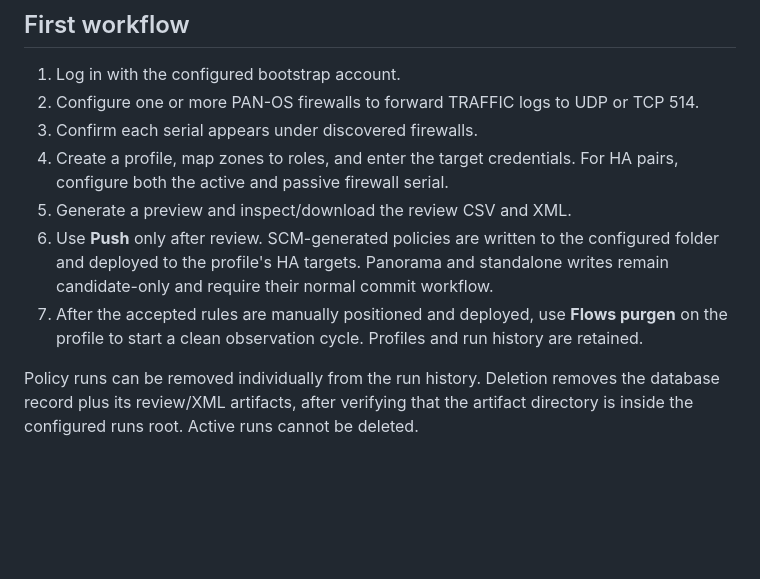
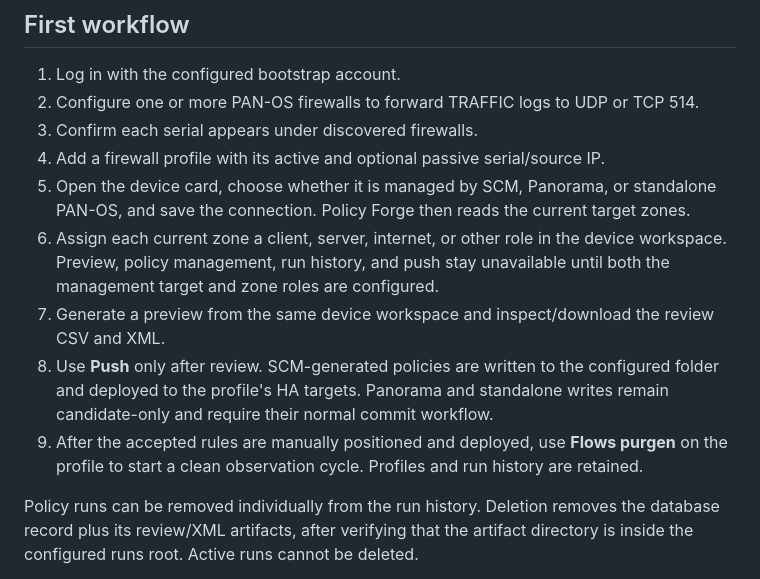
Before and after one commit to OCD-PS/pa-policy-forge, a Markdown page: README.md, the part around the change. Drawn GitHub-style; blank space fills up the shorter version.

Commit message:
Document device-first policy workflow

```diff
--- a/README.md
+++ b/README.md
@@ -86,13 +86,17 @@ For offline customers, transfer the repository plus a saved container image bund
 1. Log in with the configured bootstrap account.
 2. Configure one or more PAN-OS firewalls to forward TRAFFIC logs to UDP or TCP 514.
 3. Confirm each serial appears under discovered firewalls.
-4. Create a profile, map zones to roles, and enter the target credentials.
-   For HA pairs, configure both the active and passive firewall serial.
-5. Generate a preview and inspect/download the review CSV and XML.
-6. Use **Push** only after review. SCM-generated policies are written to the configured
+4. Add a firewall profile with its active and optional passive serial/source IP.
+5. Open the device card, choose whether it is managed by SCM, Panorama, or standalone
+   PAN-OS, and save the connection. Policy Forge then reads the current target zones.
+6. Assign each current zone a client, server, internet, or other role in the device
+   workspace. Preview, policy management, run history, and push stay unavailable until
+   both the management target and zone roles are configured.
+7. Generate a preview from the same device workspace and inspect/download the review CSV and XML.
+8. Use **Push** only after review. SCM-generated policies are written to the configured
    folder and deployed to the profile's HA targets. Panorama and standalone writes remain
    candidate-only and require their normal commit workflow.
-7. After the accepted rules are manually positioned and deployed, use **Flows purgen** on the profile to start a clean observation cycle. Profiles and run history are retained.
+9. After the accepted rules are manually positioned and deployed, use **Flows purgen** on the profile to start a clean observation cycle. Profiles and run history are retained.
 
 Policy runs can be removed individually from the run history. Deletion removes
 the database record plus its review/XML artifacts, after verifying that the
```
